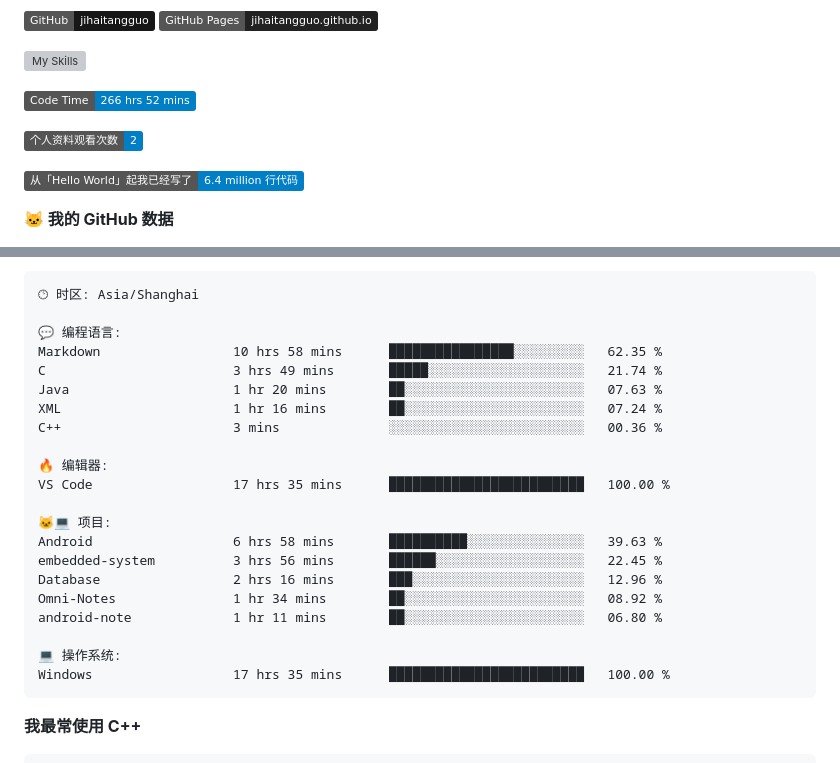
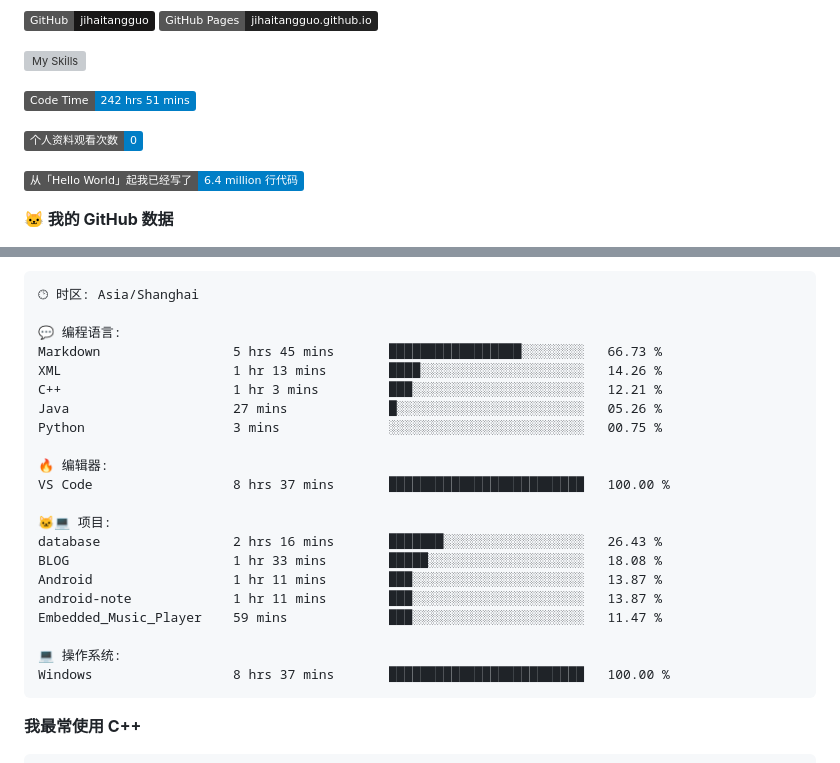
Before and after one commit to sunboyallen/sunboyallen, a Markdown page: README.md, 2 parts joined by grey strips. Drawn GitHub-style; badges without logos; grey boxes are pictures that could not be loaded.

Commit message:
Updated with Dev Metrics

````diff
--- a/README.md
+++ b/README.md
@@ -12,9 +12,9 @@
 ![My Skills](https://skillicons.dev/icons?i=anaconda,bash,c,cmake,cpp,css,discord,django,docker,git,github,gitlab,gmail,html,js,latex,linux,md,nodejs,opencv,postman,powershell,py,visualstudio,vscode,vue)
 
 <!--START_SECTION:waka-->
-![Code Time](http://img.shields.io/badge/Code%20Time-266%20hrs%2052%20mins-blue)
+![Code Time](http://img.shields.io/badge/Code%20Time-242%20hrs%2051%20mins-blue)
 
-![Profile Views](http://img.shields.io/badge/%E4%B8%AA%E4%BA%BA%E8%B5%84%E6%96%99%E8%A7%82%E7%9C%8B%E6%AC%A1%E6%95%B0-2-blue)
+![Profile Views](http://img.shields.io/badge/%E4%B8%AA%E4%BA%BA%E8%B5%84%E6%96%99%E8%A7%82%E7%9C%8B%E6%AC%A1%E6%95%B0-0-blue)
 
 ![Lines of code](https://img.shields.io/badge/%E4%BB%8E%E3%80%8CHello%20World%E3%80%8D%E8%B5%B7%E6%88%91%E5%B7%B2%E7%BB%8F%E5%86%99%E4%BA%86-6.4%20million%20%E8%A1%8C%E4%BB%A3%E7%A0%81-blue)
 
@@ -57,24 +57,24 @@
 🕑︎ 时区: Asia/Shanghai
 
 💬 编程语言:
-Markdown                 10 hrs 58 mins      ████████████████░░░░░░░░░   62.35 %
-C                        3 hrs 49 mins       █████░░░░░░░░░░░░░░░░░░░░   21.74 %
-Java                     1 hr 20 mins        ██░░░░░░░░░░░░░░░░░░░░░░░   07.63 %
-XML                      1 hr 16 mins        ██░░░░░░░░░░░░░░░░░░░░░░░   07.24 %
-C++                      3 mins              ░░░░░░░░░░░░░░░░░░░░░░░░░   00.36 %
+Markdown                 5 hrs 45 mins       █████████████████░░░░░░░░   66.73 %
+XML                      1 hr 13 mins        ████░░░░░░░░░░░░░░░░░░░░░   14.26 %
+C++                      1 hr 3 mins         ███░░░░░░░░░░░░░░░░░░░░░░   12.21 %
+Java                     27 mins             █░░░░░░░░░░░░░░░░░░░░░░░░   05.26 %
+Python                   3 mins              ░░░░░░░░░░░░░░░░░░░░░░░░░   00.75 %
 
 🔥 编辑器:
-VS Code                  17 hrs 35 mins      █████████████████████████   100.00 %
+VS Code                  8 hrs 37 mins       █████████████████████████   100.00 %
 
 🐱‍💻 项目:
-Android                  6 hrs 58 mins       ██████████░░░░░░░░░░░░░░░   39.63 %
-embedded-system          3 hrs 56 mins       ██████░░░░░░░░░░░░░░░░░░░   22.45 %
-Database                 2 hrs 16 mins       ███░░░░░░░░░░░░░░░░░░░░░░   12.96 %
-Omni-Notes               1 hr 34 mins        ██░░░░░░░░░░░░░░░░░░░░░░░   08.92 %
-android-note             1 hr 11 mins        ██░░░░░░░░░░░░░░░░░░░░░░░   06.80 %
+database                 2 hrs 16 mins       ███████░░░░░░░░░░░░░░░░░░   26.43 %
+BLOG                     1 hr 33 mins        █████░░░░░░░░░░░░░░░░░░░░   18.08 %
+Android                  1 hr 11 mins        ███░░░░░░░░░░░░░░░░░░░░░░   13.87 %
+android-note             1 hr 11 mins        ███░░░░░░░░░░░░░░░░░░░░░░   13.87 %
+Embedded_Music_Player    59 mins             ███░░░░░░░░░░░░░░░░░░░░░░   11.47 %
 
 💻 操作系统:
-Windows                  17 hrs 35 mins      █████████████████████████   100.00 %
+Windows                  8 hrs 37 mins       █████████████████████████   100.00 %
 ```
 
 **我最常使用 C++**
````
Also changed, not shown: other parts of README.md (+1 -1 lines).
